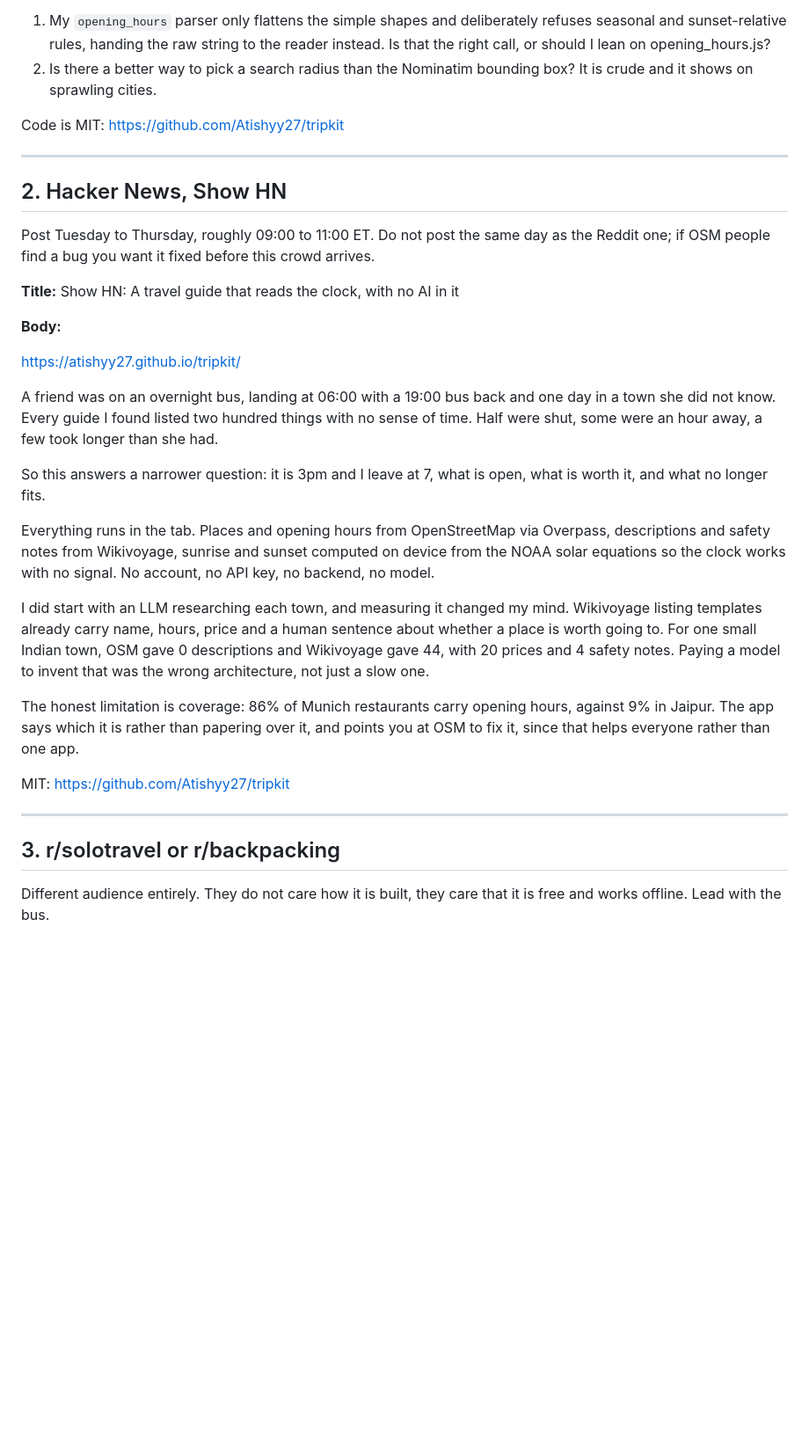
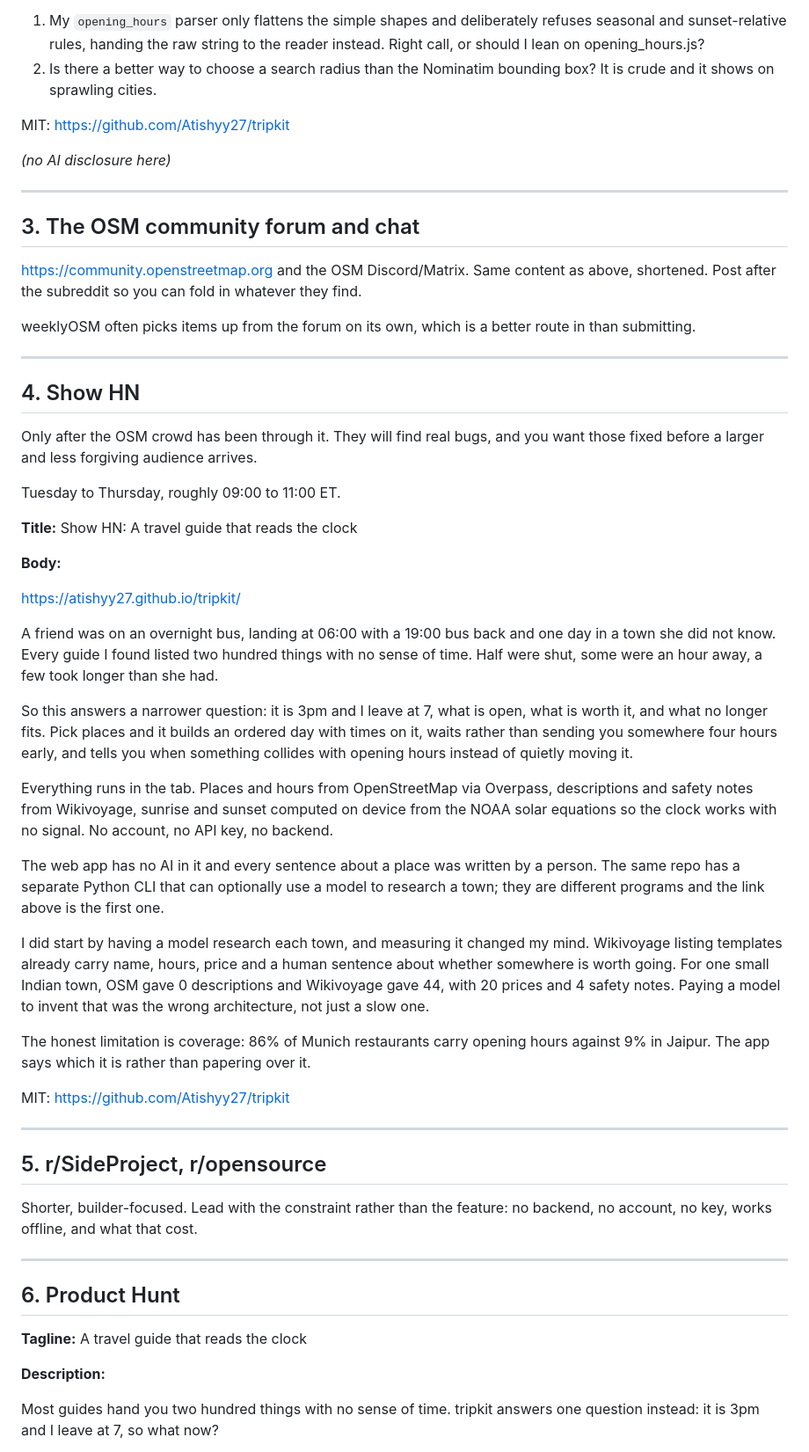
Before and after one commit to Atishyy27/tripkit, a Markdown page: LAUNCH.md, the part around one of its changes. Shown at 88% size. Rendered like a GitHub page; blank space fills up the shorter version.

```diff
--- a/LAUNCH.md
+++ b/LAUNCH.md
@@ -40,52 +83,83 @@ Two things I would like input on:
 
 1. My `opening_hours` parser only flattens the simple shapes and deliberately refuses
    seasonal and sunset-relative rules, handing the raw string to the reader instead.
-   Is that the right call, or should I lean on opening_hours.js?
-2. Is there a better way to pick a search radius than the Nominatim bounding box? It
-   is crude and it shows on sprawling cities.
+   Right call, or should I lean on opening_hours.js?
+2. Is there a better way to choose a search radius than the Nominatim bounding box?
+   It is crude and it shows on sprawling cities.
 
-Code is MIT: https://github.com/Atishyy27/tripkit
+MIT: https://github.com/Atishyy27/tripkit
+
+*(no AI disclosure here)*
 
 ---
 
-## 2. Hacker News, Show HN
+## 3. The OSM community forum and chat
 
-Post Tuesday to Thursday, roughly 09:00 to 11:00 ET. Do not post the same day as the
-Reddit one; if OSM people find a bug you want it fixed before this crowd arrives.
+<https://community.openstreetmap.org> and the OSM Discord/Matrix. Same content as
+above, shortened. Post after the subreddit so you can fold in whatever they find.
 
-**Title:** Show HN: A travel guide that reads the clock, with no AI in it
+weeklyOSM often picks items up from the forum on its own, which is a better route in
+than submitting.
+
+---
+
+## 4. Show HN
+
+Only after the OSM crowd has been through it. They will find real bugs, and you want
+those fixed before a larger and less forgiving audience arrives.
+
+Tuesday to Thursday, roughly 09:00 to 11:00 ET.
+
+**Title:** Show HN: A travel guide that reads the clock
 
 **Body:**
 
 https://atishyy27.github.io/tripkit/
 
 A friend was on an overnight bus, landing at 06:00 with a 19:00 bus back and one day
-in a town she did not know. Every guide I found listed two hundred things with no
-sense of time. Half were shut, some were an hour away, a few took longer than she had.
+in a town she did not know. Every guide I found listed two hundred things with no sense
+of time. Half were shut, some were an hour away, a few took longer than she had.
 
 So this answers a narrower question: it is 3pm and I leave at 7, what is open, what is
-worth it, and what no longer fits.
+worth it, and what no longer fits. Pick places and it builds an ordered day with times
+on it, waits rather than sending you somewhere four hours early, and tells you when
+something collides with opening hours instead of quietly moving it.
 
-Everything runs in the tab. Places and opening hours from OpenStreetMap via Overpass,
+Everything runs in the tab. Places and hours from OpenStreetMap via Overpass,
 descriptions and safety notes from Wikivoyage, sunrise and sunset computed on device
 from the NOAA solar equations so the clock works with no signal. No account, no API
-key, no backend, no model.
+key, no backend.
 
-I did start with an LLM researching each town, and measuring it changed my mind.
+The web app has no AI in it and every sentence about a place was written by a person.
+The same repo has a separate Python CLI that can optionally use a model to research a
+town; they are different programs and the link above is the first one.
+
+I did start by having a model research each town, and measuring it changed my mind.
 Wikivoyage listing templates already carry name, hours, price and a human sentence
-about whether a place is worth going to. For one small Indian town, OSM gave 0
+about whether somewhere is worth going. For one small Indian town, OSM gave 0
 descriptions and Wikivoyage gave 44, with 20 prices and 4 safety notes. Paying a model
 to invent that was the wrong architecture, not just a slow one.
 
-The honest limitation is coverage: 86% of Munich restaurants carry opening hours,
-against 9% in Jaipur. The app says which it is rather than papering over it, and
-points you at OSM to fix it, since that helps everyone rather than one app.
+The honest limitation is coverage: 86% of Munich restaurants carry opening hours
+against 9% in Jaipur. The app says which it is rather than papering over it.
 
 MIT: https://github.com/Atishyy27/tripkit
 
 ---
 
-## 3. r/solotravel or r/backpacking
+## 5. r/SideProject, r/opensource
 
-Different audience entirely. They do not care how it is built, they care that it is
-free and works offline. Lead with the bus.
+Shorter, builder-focused. Lead with the constraint rather than the feature: no backend,
+no account, no key, works offline, and what that cost.
+
+---
+
+## 6. Product Hunt
+
+**Tagline:** A travel guide that reads the clock
+
+**Description:**
+
+Most guides hand you two hundred things with no sense of time. tripkit answers one
+question instead: it is 3pm and I leave at 7, so what now?
+
```
Also changed, not shown: other parts of LAUNCH.md (+99 -50 lines), gtm/04-channels.md (added, +271 -0 lines).
